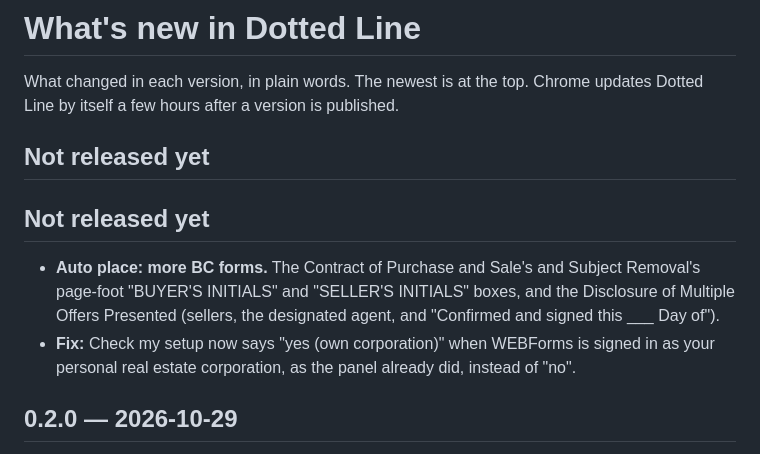
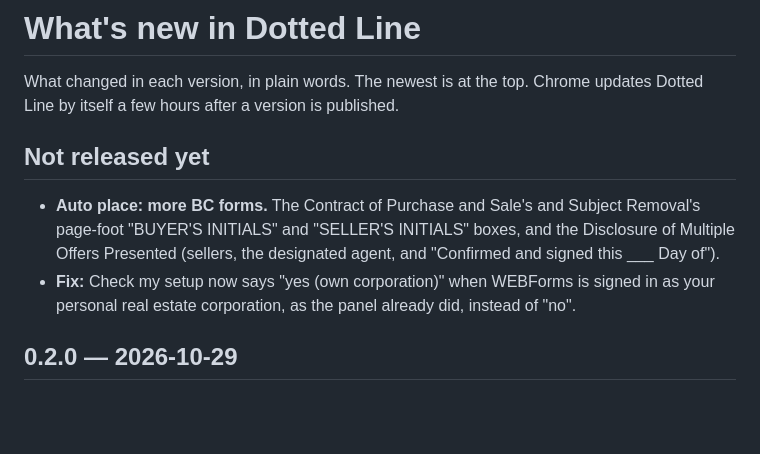
Before and after one commit to stante-group/dotted-line, a Markdown page: CHANGELOG.md, the part around the change. GitHub-like rendering; blank space fills up the shorter version.

Commit message:
CHANGELOG: one Not released yet section
Co-Authored-By: Claude Opus 5.5 <noreply@anthropic.com>
Claude-Session: https://claude.ai/code/session_01CeyGkC76WAg37v6G1zBoeg

```diff
--- a/CHANGELOG.md
+++ b/CHANGELOG.md
@@ -2,8 +2,6 @@
 
 What changed in each version, in plain words. The newest is at the top. Chrome updates
 Dotted Line by itself a few hours after a version is published.
-
-## Not released yet
 
 ## Not released yet
 
@@ -13,7 +11,6 @@ Dotted Line by itself a few hours after a version is published.
   this ___ Day of").
 - **Fix:** Check my setup now says "yes (own corporation)" when WEBForms is signed in as
   your personal real estate corporation, as the panel already did, instead of "no".
-
 
 ## 0.2.0 — 2026-10-29
 
```
